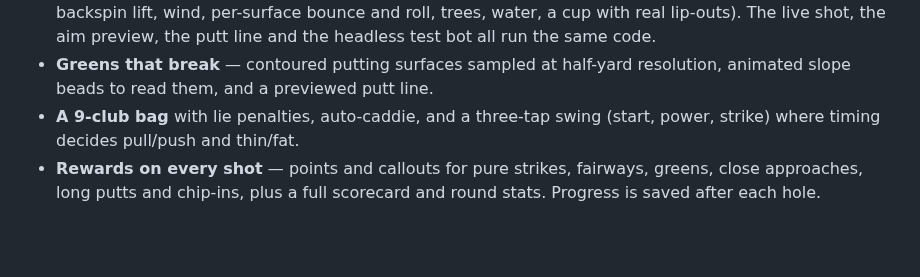
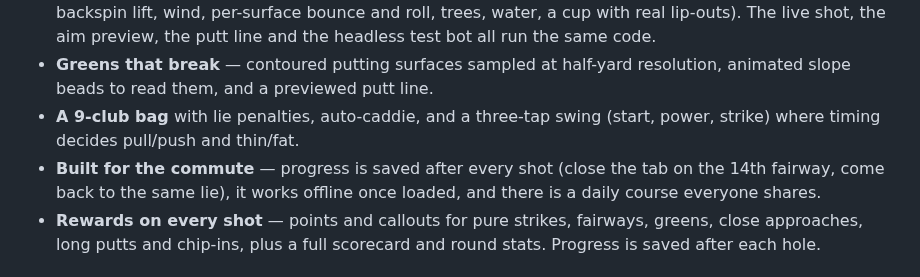
Before and after one commit to LeighAtkins/threeWood, a Markdown page: README.md, the part around one of its changes. Drawn GitHub-style; blank space fills up the shorter version.

```diff
--- a/README.md
+++ b/README.md
@@ -11,6 +15,7 @@ Every round is a fresh 18-hole, par-72 course grown from a shareable seed — sa
 - **One physics model for everything** — `src/core/ballSim.js` is a pure, deterministic integrator (drag, backspin lift, wind, per-surface bounce and roll, trees, water, a cup with real lip-outs). The live shot, the aim preview, the putt line and the headless test bot all run the same code.
 - **Greens that break** — contoured putting surfaces sampled at half-yard resolution, animated slope beads to read them, and a previewed putt line.
 - **A 9-club bag** with lie penalties, auto-caddie, and a three-tap swing (start, power, strike) where timing decides pull/push and thin/fat.
+- **Built for the commute** — progress is saved after every shot (close the tab on the 14th fairway, come back to the same lie), it works offline once loaded, and there is a daily course everyone shares.
 - **Rewards on every shot** — points and callouts for pure strikes, fairways, greens, close approaches, long putts and chip-ins, plus a full scorecard and round stats. Progress is saved after each hole.
 
 ## Controls
```
Also changed, not shown: other parts of README.md (+4 -0 lines), docs/media/2-approach.gif (added), docs/media/3-birdie-putt.gif (added), 6 other files.
